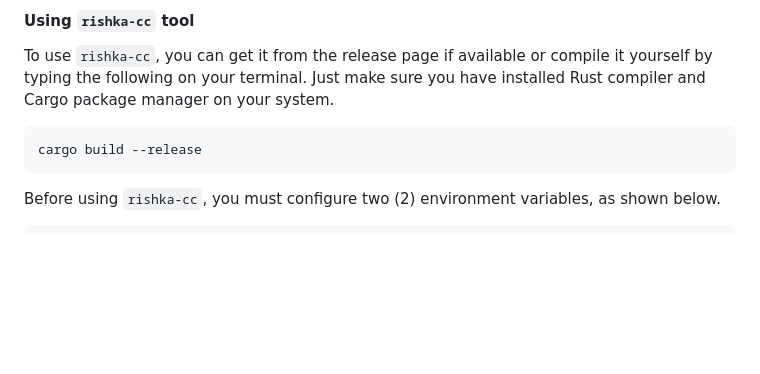
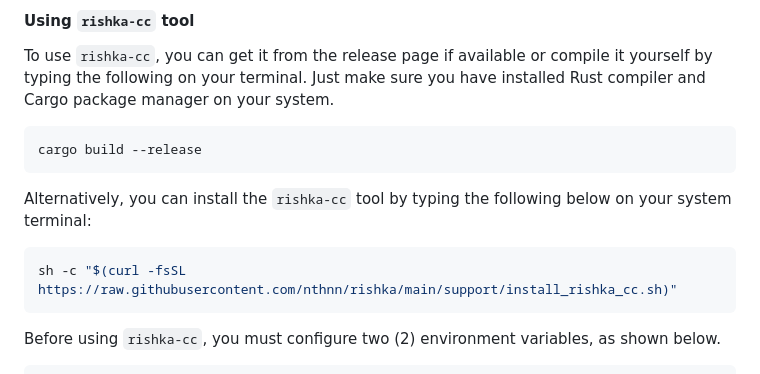
Before and after one commit to nthnn/rishka, a Markdown page: README.md, the part around the change. GitHub-like rendering; blank space fills up the shorter version.

Commit message:
Instruction for Rishka CC installation via curl.

````diff
--- a/README.md
+++ b/README.md
@@ -45,6 +45,12 @@ To use `rishka-cc`, you can get it from the release page if available or compile
 
 ```bash
 cargo build --release
+```
+
+Alternatively, you can install the `rishka-cc` tool by typing the following below on your system terminal:
+
+```bash
+sh -c "$(curl -fsSL https://raw.githubusercontent.com/nthnn/rishka/main/support/install_rishka_cc.sh)"
 ```
 
 Before using `rishka-cc`, you must configure two (2) environment variables, as shown below.
````
